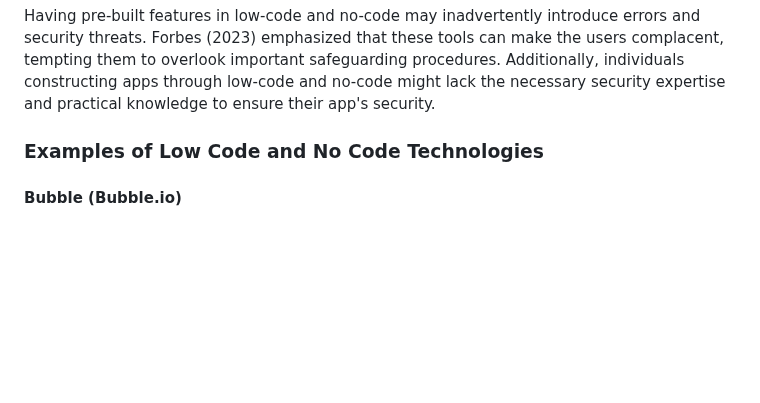
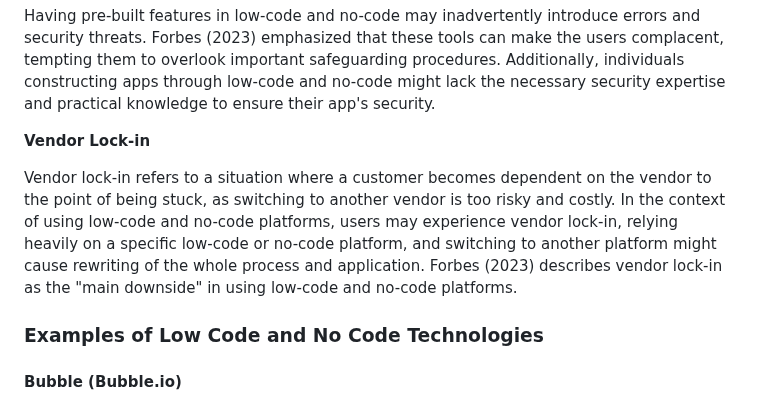
Before and after one commit to ibportugal/mms142-groupk-2023.github.io, a Markdown page: README.md, the part around the change. Drawn GitHub-style; blank space fills up the shorter version.

```diff
--- a/README.md
+++ b/README.md
@@ -63,6 +63,9 @@ The inherent properties of low-code and no-code platforms, being accessible and
 
 Having pre-built features in low-code and no-code may inadvertently introduce errors and security threats. Forbes (2023) emphasized that these tools can make the users complacent, tempting them to overlook important safeguarding procedures. Additionally, individuals constructing apps through low-code and no-code might lack the necessary security expertise and practical knowledge to ensure their app's security.
 
+**Vendor Lock-in**
+
+Vendor lock-in refers to a situation where a customer becomes dependent on the vendor to the point of being stuck, as switching to another vendor is too risky and costly. In the context of using low-code and no-code platforms, users may experience vendor lock-in, relying heavily on a specific low-code or no-code platform, and switching to another platform might cause rewriting of the whole process and application. Forbes (2023) describes vendor lock-in as the "main downside" in using low-code and no-code platforms.
 
   ### Examples of Low Code and No Code Technologies
 
```
